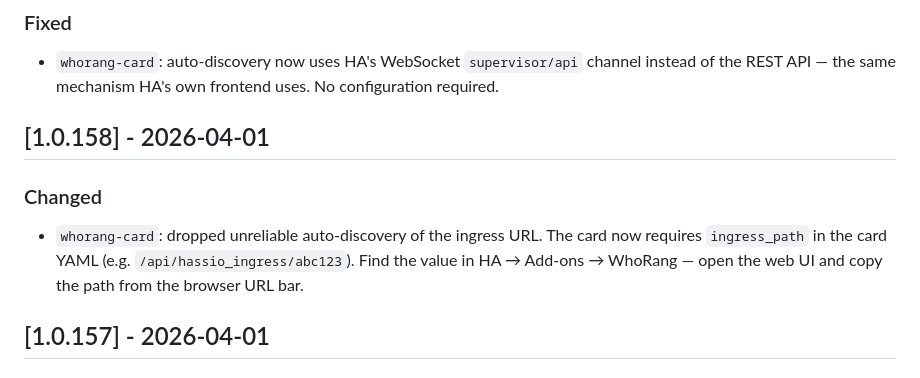
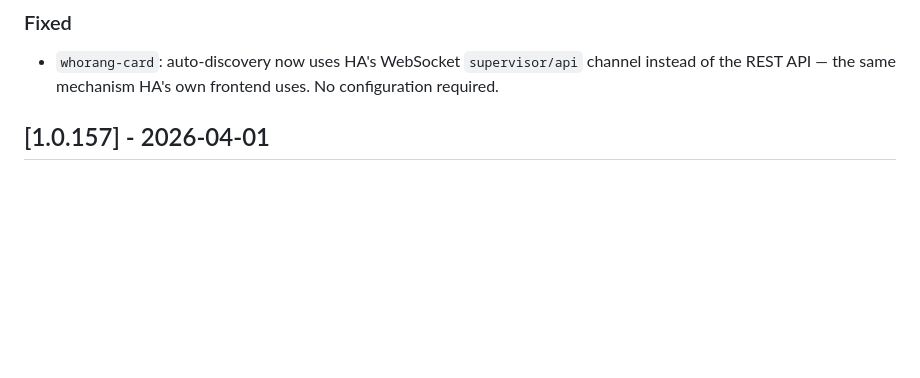
Before and after one commit to Beast12/whorang, a Markdown page: doorbell-addon/CHANGELOG.md, the part around the change. Rendered like a GitHub page; blank space fills up the shorter version.

Commit message:
docs: remove v1.0.158 CHANGELOG entry (version removed from history)
Co-Authored-By: Claude Sonnet 4.6 <noreply@anthropic.com>

```diff
--- a/doorbell-addon/CHANGELOG.md
+++ b/doorbell-addon/CHANGELOG.md
@@ -9,11 +9,6 @@ and this project adheres to [Semantic Versioning](https://semver.org/spec/v2.0.0
 
 ### Fixed
 - `whorang-card`: auto-discovery now uses HA's WebSocket `supervisor/api` channel instead of the REST API — the same mechanism HA's own frontend uses. No configuration required.
-
-## [1.0.158] - 2026-04-01
-
-### Changed
-- `whorang-card`: dropped unreliable auto-discovery of the ingress URL. The card now requires `ingress_path` in the card YAML (e.g. `/api/hassio_ingress/abc123`). Find the value in HA → Add-ons → WhoRang — open the web UI and copy the path from the browser URL bar.
 
 ## [1.0.157] - 2026-04-01
 
```
